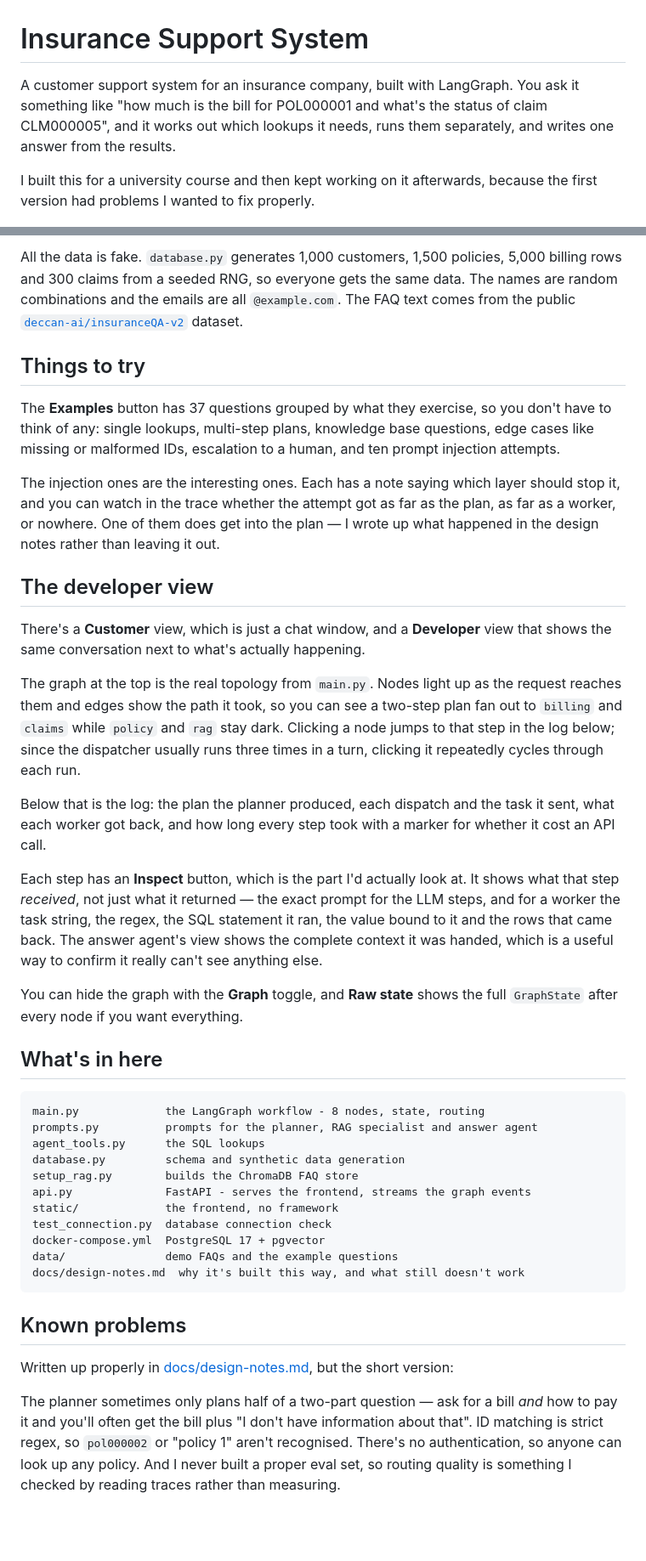
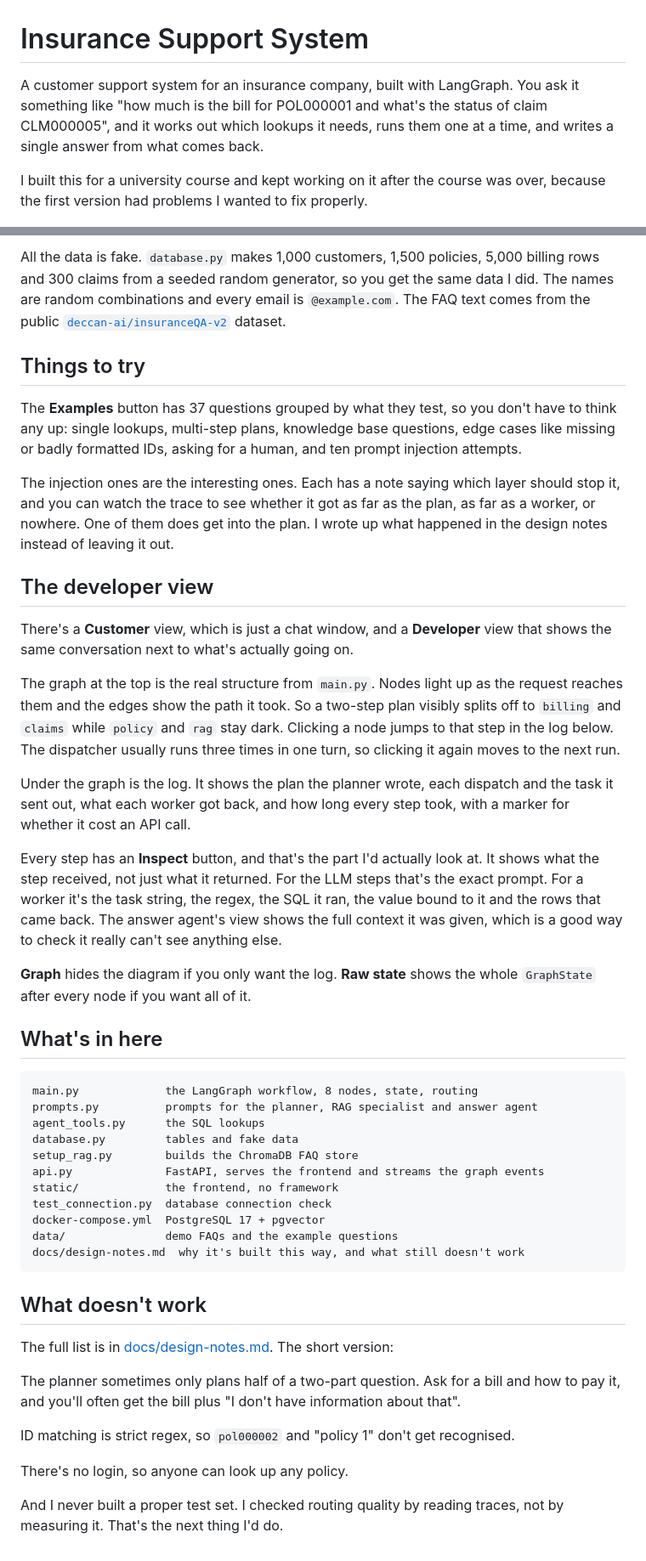
Before and after one commit to Philipos64/insurance-support-system, a Markdown page: README.md, 2 parts joined by grey strips. Shown at 85% size. Rendered like a GitHub page; blank space fills up the shorter version.

````diff
--- a/README.md
+++ b/README.md
@@ -1,11 +1,11 @@
 # Insurance Support System
 
-A customer support system for an insurance company, built with LangGraph. You ask it something
-like "how much is the bill for POL000001 and what's the status of claim CLM000005", and it works
-out which lookups it needs, runs them separately, and writes one answer from the results.
+A customer support system for an insurance company, built with LangGraph. You ask it something like
+"how much is the bill for POL000001 and what's the status of claim CLM000005", and it works out
+which lookups it needs, runs them one at a time, and writes a single answer from what comes back.
 
-I built this for a university course and then kept working on it afterwards, because the first
-version had problems I wanted to fix properly.
+I built this for a university course and kept working on it after the course was over, because the
+first version had problems I wanted to fix properly.
 
 ![The developer view: workflow graph, execution trace and conversation](docs/interface.png)
 
@@ -101,52 +103,52 @@ checks that on its own.
 
-All the data is fake. `database.py` generates 1,000 customers, 1,500 policies, 5,000 billing rows
-and 300 claims from a seeded RNG, so everyone gets the same data. The names are random
-combinations and the emails are all `@example.com`. The FAQ text comes from the public
+All the data is fake. `database.py` makes 1,000 customers, 1,500 policies, 5,000 billing rows and
+300 claims from a seeded random generator, so you get the same data I did. The names are random
+combinations and every email is `@example.com`. The FAQ text comes from the public
 [`deccan-ai/insuranceQA-v2`](https://huggingface.co/datasets/deccan-ai/insuranceQA-v2) dataset.
 
 ## Things to try
 
-The **Examples** button has 37 questions grouped by what they exercise, so you don't have to think
-of any: single lookups, multi-step plans, knowledge base questions, edge cases like missing or
-malformed IDs, escalation to a human, and ten prompt injection attempts.
+The **Examples** button has 37 questions grouped by what they test, so you don't have to think any
+up: single lookups, multi-step plans, knowledge base questions, edge cases like missing or badly
+formatted IDs, asking for a human, and ten prompt injection attempts.
 
 The injection ones are the interesting ones. Each has a note saying which layer should stop it, and
-you can watch in the trace whether the attempt got as far as the plan, as far as a worker, or
-nowhere. One of them does get into the plan — I wrote up what happened in the design notes rather
-than leaving it out.
+you can watch the trace to see whether it got as far as the plan, as far as a worker, or nowhere.
+One of them does get into the plan. I wrote up what happened in the design notes instead of leaving
+it out.
 
 ## The developer view
 
 There's a **Customer** view, which is just a chat window, and a **Developer** view that shows the
-same conversation next to what's actually happening.
+same conversation next to what's actually going on.
 
-The graph at the top is the real topology from `main.py`. Nodes light up as the request reaches
-them and edges show the path it took, so you can see a two-step plan fan out to `billing` and
-`claims` while `policy` and `rag` stay dark. Clicking a node jumps to that step in the log below;
-since the dispatcher usually runs three times in a turn, clicking it repeatedly cycles through
-each run.
+The graph at the top is the real structure from `main.py`. Nodes light up as the request reaches
+them and the edges show the path it took. So a two-step plan visibly splits off to `billing` and
+`claims` while `policy` and `rag` stay dark. Clicking a node jumps to that step in the log below.
+The dispatcher usually runs three times in one turn, so clicking it again moves to the next run.
 
-Below that is the log: the plan the planner produced, each dispatch and the task it sent, what
-each worker got back, and how long every step took with a marker for whether it cost an API call.
+Under the graph is the log. It shows the plan the planner wrote, each dispatch and the task it sent
+out, what each worker got back, and how long every step took, with a marker for whether it cost an
+API call.
 
-Each step has an **Inspect** button, which is the part I'd actually look at. It shows what that
-step *received*, not just what it returned — the exact prompt for the LLM steps, and for a worker
-the task string, the regex, the SQL statement it ran, the value bound to it and the rows that came
-back. The answer agent's view shows the complete context it was handed, which is a useful way to
-confirm it really can't see anything else.
+Every step has an **Inspect** button, and that's the part I'd actually look at. It shows what the
+step received, not just what it returned. For the LLM steps that's the exact prompt. For a worker
+it's the task string, the regex, the SQL it ran, the value bound to it and the rows that came back.
+The answer agent's view shows the full context it was given, which is a good way to check it really
+can't see anything else.
 
-You can hide the graph with the **Graph** toggle, and **Raw state** shows the full `GraphState`
-after every node if you want everything.
+**Graph** hides the diagram if you only want the log. **Raw state** shows the whole `GraphState`
+after every node if you want all of it.
 
 ## What's in here
 
 ```
-main.py             the LangGraph workflow - 8 nodes, state, routing
+main.py             the LangGraph workflow, 8 nodes, state, routing
 prompts.py          prompts for the planner, RAG specialist and answer agent
 agent_tools.py      the SQL lookups
-database.py         schema and synthetic data generation
+database.py         tables and fake data
 setup_rag.py        builds the ChromaDB FAQ store
-api.py              FastAPI - serves the frontend, streams the graph events
+api.py              FastAPI, serves the frontend and streams the graph events
 static/             the frontend, no framework
 test_connection.py  database connection check
 docker-compose.yml  PostgreSQL 17 + pgvector
@@ -154,12 +156,16 @@ data/               demo FAQs and the example questions
 docs/design-notes.md  why it's built this way, and what still doesn't work
 ```
 
-## Known problems
+## What doesn't work
 
-Written up properly in [docs/design-notes.md](docs/design-notes.md), but the short version:
+The full list is in [docs/design-notes.md](docs/design-notes.md). The short version:
 
-The planner sometimes only plans half of a two-part question — ask for a bill *and* how to pay it
-and you'll often get the bill plus "I don't have information about that". ID matching is strict
-regex, so `pol000002` or "policy 1" aren't recognised. There's no authentication, so anyone can
-look up any policy. And I never built a proper eval set, so routing quality is something I checked
-by reading traces rather than measuring.
+The planner sometimes only plans half of a two-part question. Ask for a bill and how to pay it, and
+you'll often get the bill plus "I don't have information about that".
+
+ID matching is strict regex, so `pol000002` and "policy 1" don't get recognised.
+
+There's no login, so anyone can look up any policy.
+
+And I never built a proper test set. I checked routing quality by reading traces, not by measuring
+it. That's the next thing I'd do.
````
Also changed, not shown: other parts of README.md (+35 -33 lines), docs/design-notes.md (+141 -151 lines).
